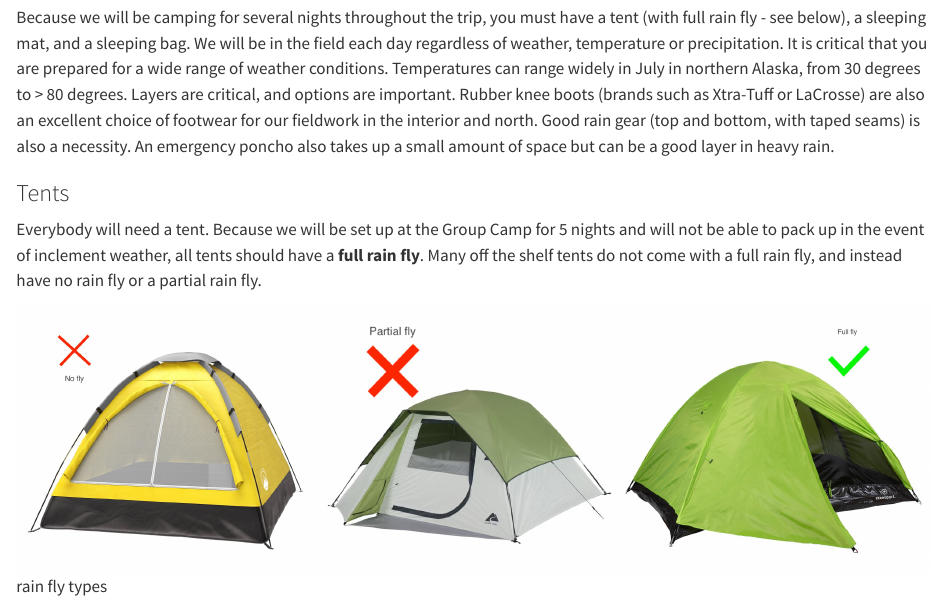
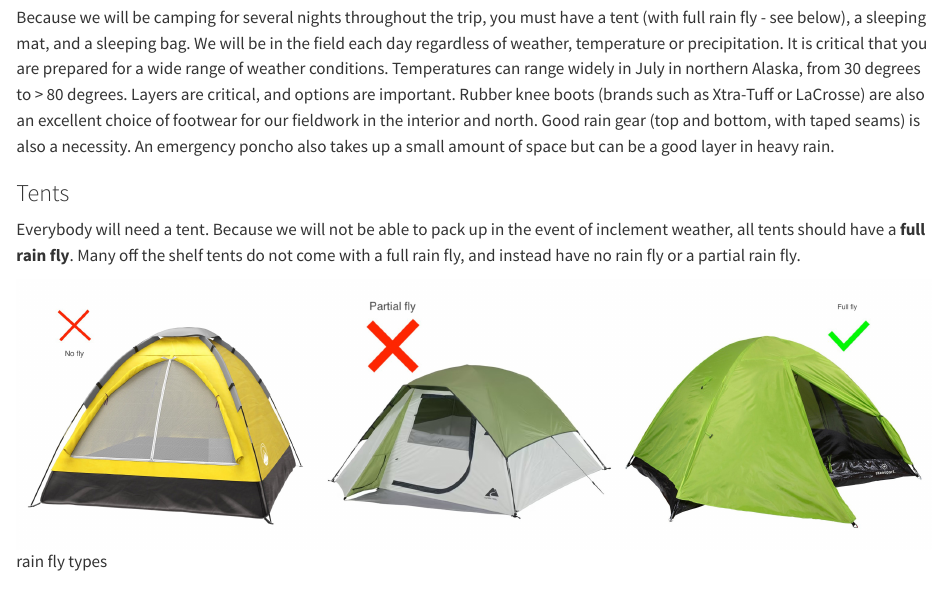
Before and after one commit to uaf-nrm-489-689-alaska-soil-geography/syllabus-2025, a Quarto document (packing-lists.qmd): the page in a window 1100 px wide, from 490 px down. Rendered offline with R 4.5, knitr and Pandoc in place of Quarto, with nearby package versions.

Commit message:
update packing lists

```diff
--- a/packing-lists.qmd
+++ b/packing-lists.qmd
@@ -19,7 +19,7 @@ Because we will be camping for several nights throughout the trip, you must have
 
 ### Tents
 
-Everybody will need a tent. Because we will be set up at the Group Camp for 5 nights and will not be able to pack up in the event of inclement weather, all tents should have a **full rain fly**. Many off the shelf tents do not come with a full rain fly, and instead have no rain fly or a partial rain fly.
+Everybody will need a tent. Because we will not be able to pack up in the event of inclement weather, all tents should have a **full rain fly**. Many off the shelf tents do not come with a full rain fly, and instead have no rain fly or a partial rain fly.
 
 ![rain fly types](rain-fly-types-clipped.jpg)
 
```
Also changed, not shown: docs/search.json, 1 other file.
